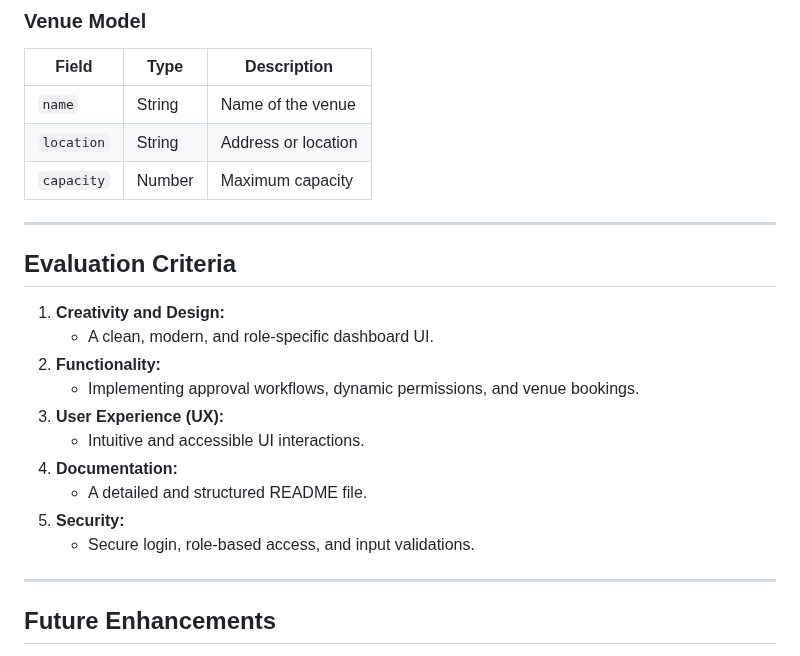
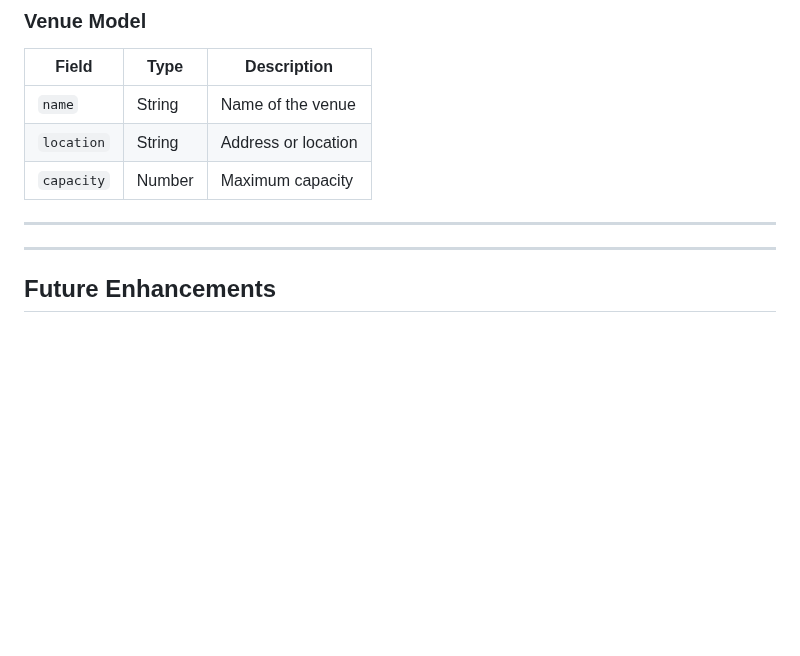
Before and after one commit to Amanpreet325/Eventura_SocialApp, a Markdown page: README.md, the part around the change. GitHub-like rendering; blank space fills up the shorter version.

```diff
--- a/README.md
+++ b/README.md
@@ -166,18 +166,7 @@ Each of these credentials gives access to a unique dashboard tailored to the res
 
 ---
 
-## **Evaluation Criteria**
 
-1. **Creativity and Design:**
-   - A clean, modern, and role-specific dashboard UI.
-2. **Functionality:**
-   - Implementing approval workflows, dynamic permissions, and venue bookings.
-3. **User Experience (UX):**
-   - Intuitive and accessible UI interactions.
-4. **Documentation:**
-   - A detailed and structured README file.
-5. **Security:**
-   - Secure login, role-based access, and input validations.
 
 ---
 
```
